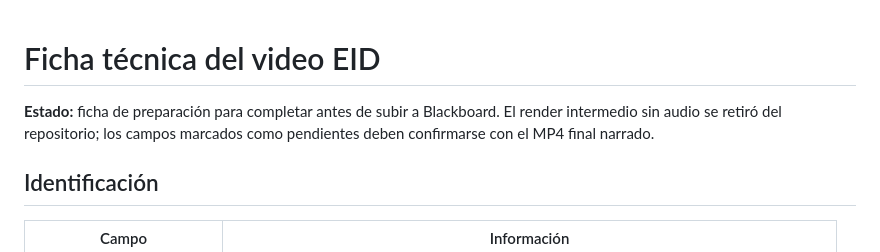
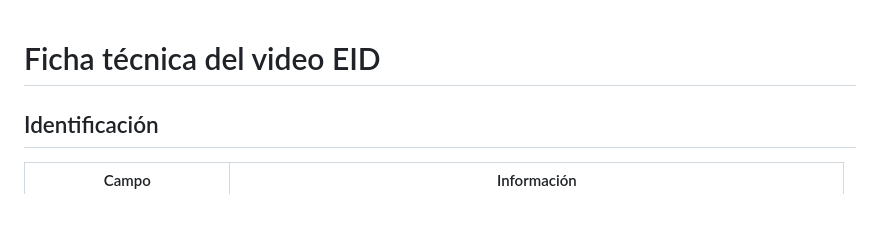
Before and after one commit to bedelafuente/eidCalculoIntermedio, a Markdown page: docs/13-ficha-tecnica-video.md, the part around one of its changes. GitHub-like rendering; blank space fills up the shorter version.

```diff
--- a/docs/13-ficha-tecnica-video.md
+++ b/docs/13-ficha-tecnica-video.md
@@ -1,8 +1,4 @@
 # Ficha técnica del video EID
-
-**Estado:** ficha de preparación para completar antes de subir a Blackboard. El
-render intermedio sin audio se retiró del repositorio; los campos marcados como
-pendientes deben confirmarse con el MP4 final narrado.
 
 ## Identificación
 
```
Also changed, not shown: other parts of docs/13-ficha-tecnica-video.md (+24 -22 lines), README.md (+14 -15 lines).
